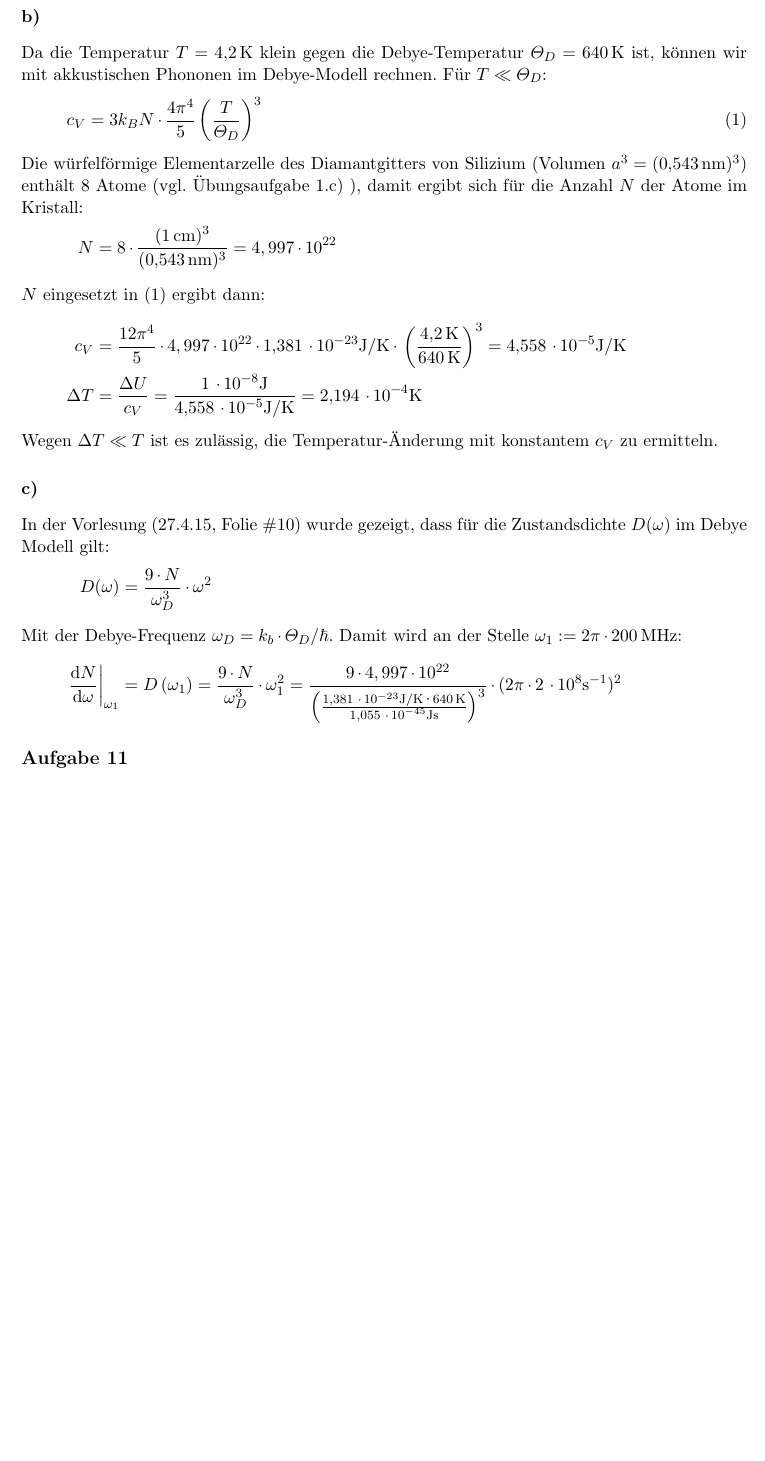
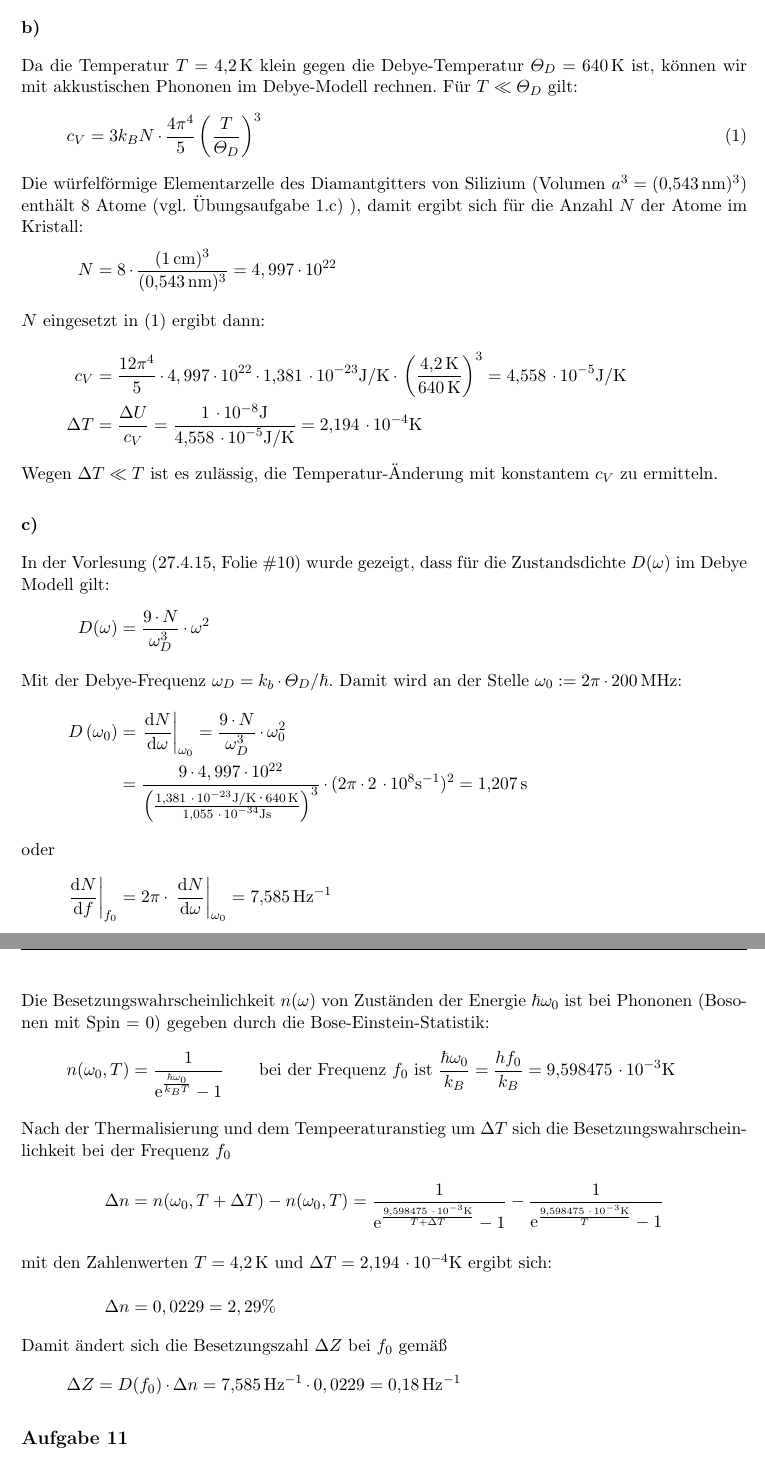
Before and after one commit to MiHuf/Physik4, a LaTeX document (blatt05_lsg.tex, which reads blatt05_lsg_10.tex): part of the page before the commit and two parts of pages 1 and 2 of 2 after it, the two joined at a grey line, cut so that both start at the same text, the shorter picture padded with empty space. Compiled offline with pdfLaTeX.

Commit message:
Aufgabe 1 fertig

```diff
--- a/blatt05_lsg_10.tex
+++ b/blatt05_lsg_10.tex
@@ -12,7 +12,7 @@ $7,546 \cdot 10^{16}$ Phononen erzeugt.
 \subsubsection*{b)}
 Da die Temperatur $T = \unit{4,2}{\kelvin}$ klein gegen die Debye-Temperatur
 $\varTheta_D = \unit{640}{\kelvin}$ ist, können wir mit akkustischen Phononen im
-Debye-Modell rechnen. Für $T \ll \varTheta_D$:
+Debye-Modell rechnen. Für $T \ll \varTheta_D$ gilt:
 \begin{align}
 \label{eq-cv}
   c_V = 3 k_B N \cdot \frac{4 \pi^4}{5} \left(\frac{T}{\varTheta_D}\right)^3
@@ -42,11 +42,37 @@ $D(\omega)$ im Debye Modell gilt:
   D(\omega) &= \frac{9 \cdot N}{\omega_D^3} \cdot \omega^2
 %  \qquad \text{unabhängig von $T$ solange $T \ll \varTheta_D$ gilt.}
 \intertext{Mit der Debye-Frequenz $\omega_D = k_b \cdot \varTheta_D / \hbar$.
-Damit wird an der Stelle $\omega_1 := 2 \pi \cdot \unit{200}{\mega\hertz}$:}
-\left. \frac{\mathrm d N}{\mathrm d \omega}\right|_{\omega_1} &=
-D\left(\omega_1 \right) = \frac{9 \cdot N}{\omega_D^3} \cdot \omega_1^2 =
-\frac{9 \cdot 4,997 \cdot 10^{22}} {\left(
+Damit wird an der Stelle $\omega_0 := 2 \pi \cdot \unit{200}{\mega\hertz}$:}
+D\left(\omega_0 \right) &= \left. \frac{\mathrm d N}{\mathrm d \omega}\right|_{\omega_0} =
+\frac{9 \cdot N}{\omega_D^3} \cdot \omega_0^2 \\
+& = \frac{9 \cdot 4,997 \cdot 10^{22}} {\left(
 \frac{\unit{1,381}{\cdot 10^{-23}}{\joule\per\kelvin} \cdot \unit{640}{\kelvin}}
-{\unit{1,055}{\cdot 10^{-45}}{\joule\second}}\right)^3}
-\cdot (2 \pi \cdot \unit{2}{\cdot 10^8}{\second^{-1}})^2
+{\unit{1,055}{\cdot 10^{-34}}{\joule\second}}\right)^3}
+\cdot (2 \pi \cdot \unit{2}{\cdot 10^8}{\second^{-1}})^2 =
+  \unit{1,207}{\second}
+\intertext{oder}
+\left. \frac{\mathrm d N}{\mathrm d f}\right|_{f_0} &=
+  2 \pi \cdot \left. \frac{\mathrm d N}{\mathrm d  \omega}\right|_{\omega_0} =
+  \unit{7,585}{\hertz^{-1}}
 \end{align*}
+Die Besetzungswahrscheinlichkeit $n(\omega)$ von Zuständen der Energie
+$\hbar \omega_0$ ist bei Phononen (Bosonen mit Spin = 0) gegeben durch die
+Bose-Einstein-Statistik:
+\begin{align*}
+  n(\omega_0, T) &= \frac{1}{\mathrm e^{\frac{\hbar \omega_0}{k_B T}} - 1}
+  \qquad \text{bei der Frequenz $f_0$ ist }\frac{\hbar \omega_0}{k_B} =
+  \frac{h f_0}{k_B} = \unit{9,598475}{\cdot 10^{-3}}{\kelvin}
+\intertext{Nach der Thermalisierung und dem Tempeeraturanstieg um $\Delta T$
+sich die Besetzungswahrscheinlichkeit bei der Frequenz $f_0$}
+  \Delta n &= n(\omega_0, T + \Delta T) -  n(\omega_0, T) =
+  \frac{1}{\mathrm e^{\frac{\unit{9,598475}{\cdot 10^{-3}}{\kelvin}}{T + \Delta T}} - 1} -
+  \frac{1}{\mathrm e^{\frac{\unit{9,598475}{\cdot 10^{-3}}{\kelvin}}{T}} - 1}
+\intertext {mit den Zahlenwerten $T = \unit{4,2}{\kelvin}$ und
+$\Delta T = \unit{2,194}{\cdot 10^{-4}}{\kelvin}$ ergibt sich:}
+  \Delta n &= 0,0229 = 2,29 \%
+\end{align*}
+Damit ändert sich die Besetzungszahl $\Delta Z$ bei $f_0$ gemäß
+\begin{align*}
+  \Delta Z = D(f_0) \cdot \Delta n =
+  \unit{7,585}{\hertz^{-1}} \cdot 0,0229 = \unit{0,18}{\hertz^{-1}}
+\end{align*}
```
Also changed, not shown: blatt05_lsg_10.tex (2 more changed lines).
